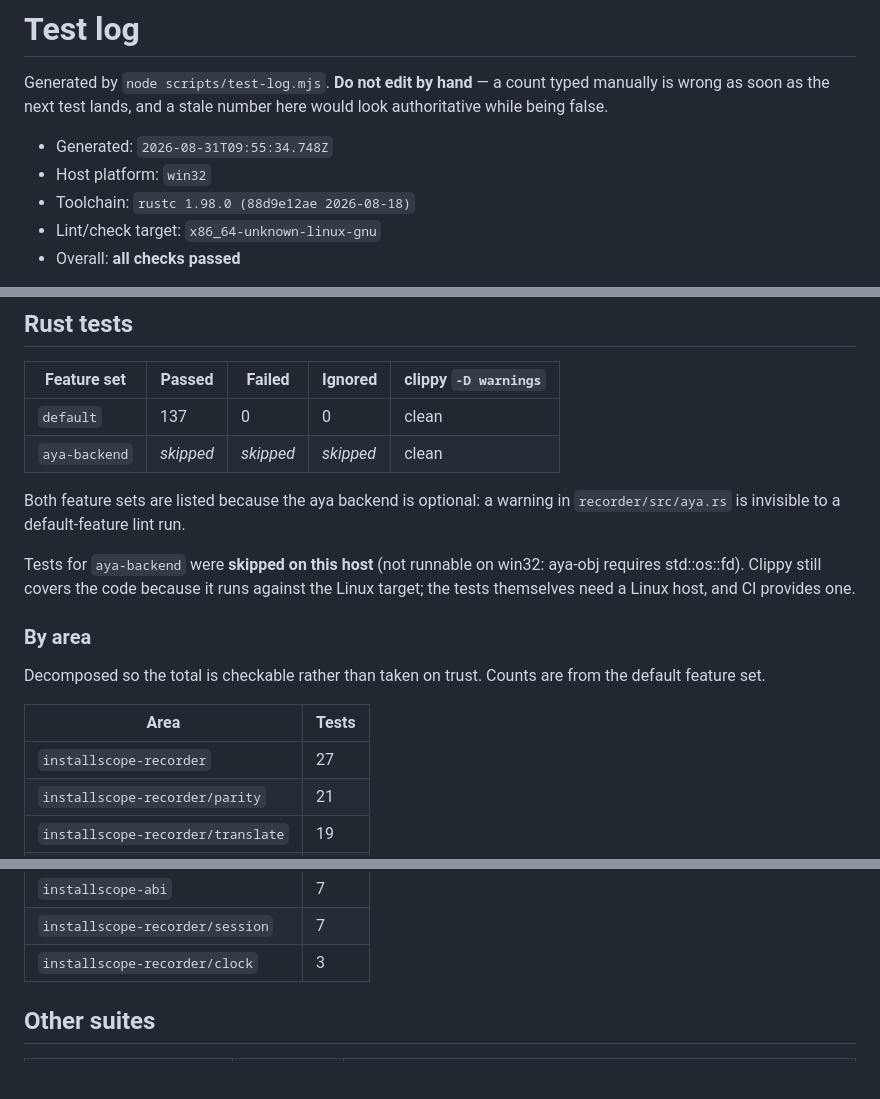
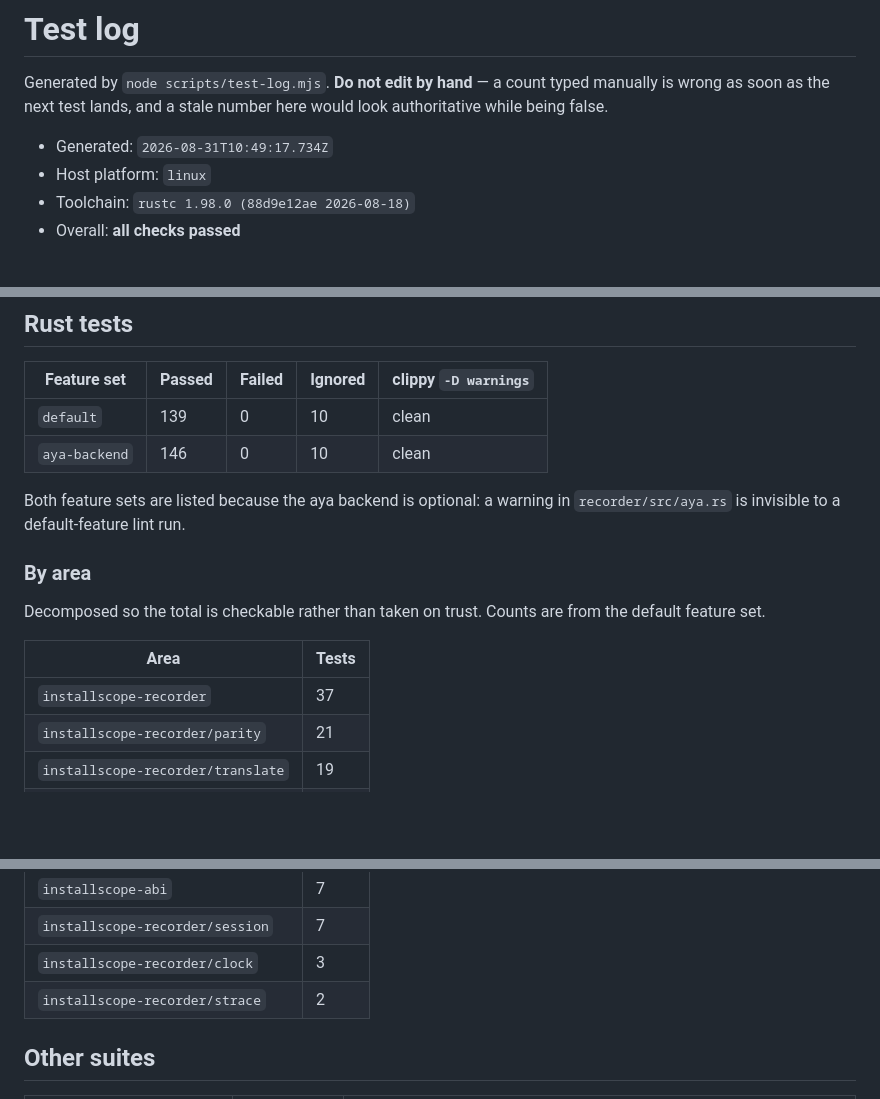
Before and after one commit to mukti-sys/InstallScope, a Markdown page: TESTS.md, 3 parts joined by grey strips. Drawn GitHub-style; blank space fills up the shorter version.

Commit message:
chore: commit TESTS.md as generated on Linux
Taken verbatim from the tests-md artifact of run 33384075103 rather than
regenerated locally, since the Windows dev machine cannot produce the
authoritative numbers: 139 default / 146 aya-backend, versus 137 / skipped here.

The difference is entirely tests that do not exist on this platform —
recorder/src/strace.rs unit tests are cfg(linux), the E2E suite is Linux-only,
and the aya-backend tests cannot link against aya-obj on Windows. Hand-editing
the counts to match would defeat the point of generating the file, so the
artifact upload added in the previous commit is what makes this a copy rather
than a transcription.

Note the aya-backend row now reports real numbers: the 7 additional tests are
recorder/src/aya.rs unit coverage of record decoding and zone matching. The
"0 executed" entry for its load/attach/drain path stays accurate — that code has
still never run against a kernel.

```diff
--- a/TESTS.md
+++ b/TESTS.md
@@ -2,10 +2,9 @@
 
 Generated by `node scripts/test-log.mjs`. **Do not edit by hand** — a count typed manually is wrong as soon as the next test lands, and a stale number here would look authoritative while being false.
 
-- Generated: `2026-08-31T09:55:34.748Z`
-- Host platform: `win32`
+- Generated: `2026-08-31T10:49:17.734Z`
+- Host platform: `linux`
 - Toolchain: `rustc 1.98.0 (88d9e12ae 2026-08-18)`
-- Lint/check target: `x86_64-unknown-linux-gnu`
 - Overall: **all checks passed**
 
 **Counts are host-dependent.** `recorder/src/strace.rs` tests are `cfg(target_os = "linux")`, the E2E suite is Linux-only, and the aya-backend tests cannot link on Windows at all. A Linux run of this commit therefore reports more tests than a Windows run — more of the suite exists there. The committed copy of this file is generated on Linux, which is the platform the product runs on.
@@ -27,12 +26,10 @@ The first two are why `phase2-aya.yml` exists and why the first run of it is exp
 
 | Feature set | Passed | Failed | Ignored | clippy `-D warnings` |
 |---|---|---|---|---|
-| `default` | 137 | 0 | 0 | clean |
-| `aya-backend` | _skipped_ | _skipped_ | _skipped_ | clean |
+| `default` | 139 | 0 | 10 | clean |
+| `aya-backend` | 146 | 0 | 10 | clean |
 
 Both feature sets are listed because the aya backend is optional: a warning in `recorder/src/aya.rs` is invisible to a default-feature lint run.
-
-Tests for `aya-backend` were **skipped on this host** (not runnable on win32: aya-obj requires std::os::fd). Clippy still covers the code because it runs against the Linux target; the tests themselves need a Linux host, and CI provides one.
 
 ### By area
 
@@ -40,7 +37,7 @@ Decomposed so the total is checkable rather than taken on trust. Counts are from
 
 | Area | Tests |
 |---|---|
-| `installscope-recorder` | 27 |
+| `installscope-recorder` | 37 |
 | `installscope-recorder/parity` | 21 |
 | `installscope-recorder/translate` | 19 |
 | `installscope-recorder/merge` | 14 |
@@ -51,6 +48,7 @@ Decomposed so the total is checkable rather than taken on trust. Counts are from
 | `installscope-abi` | 7 |
 | `installscope-recorder/session` | 7 |
 | `installscope-recorder/clock` | 3 |
+| `installscope-recorder/strace` | 2 |
 
 ## Other suites
 
```
